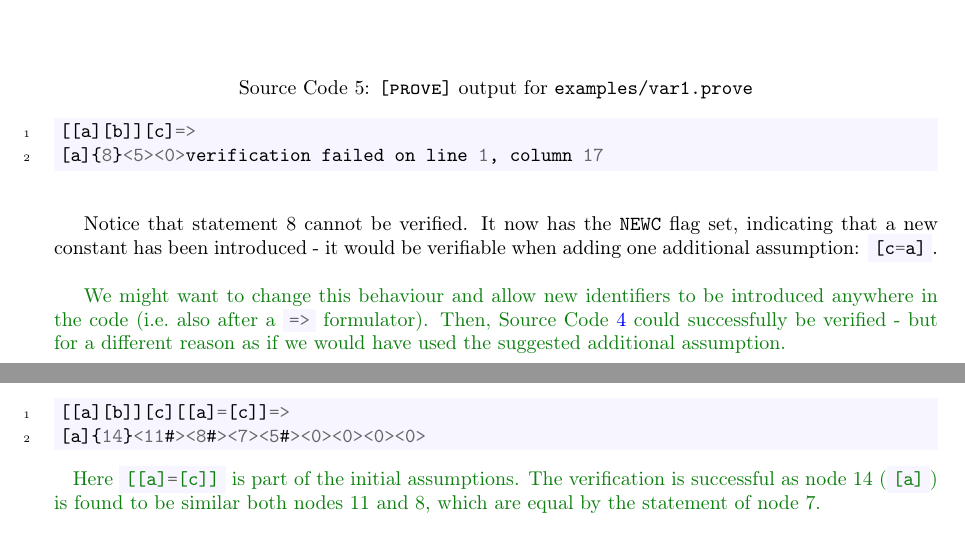
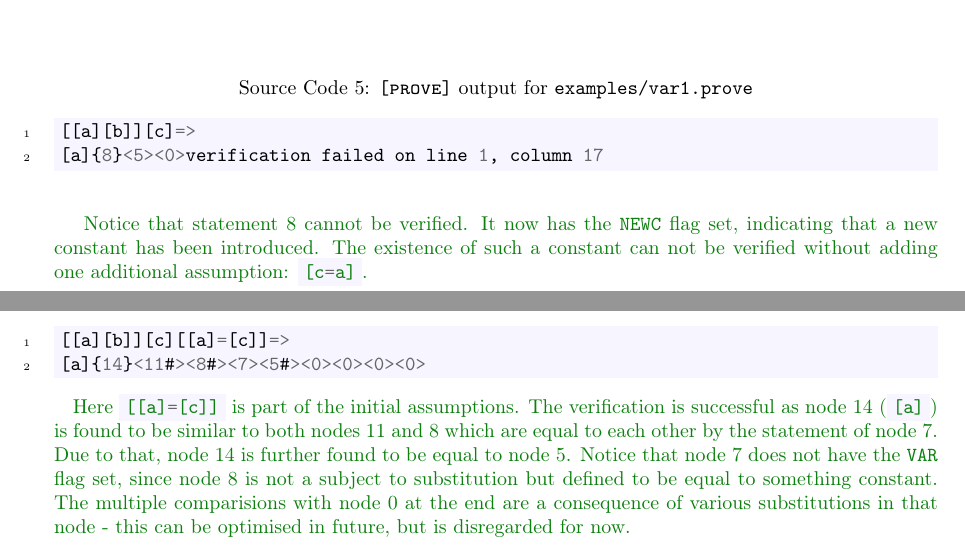
Before and after one commit to g-regex/prove, a LaTeX document (doc/doc.tex): two parts of pages 11 and 12 of 19, joined at a grey line, cut so that both start at the same text. The pictures show the PDF file doc/doc.pdf that the author committed with the source.

Commit message:
making equal node "the same"

```diff
--- a/doc/doc.tex
+++ b/doc/doc.tex
@@ -596,18 +596,12 @@ statements:
 
 \example{var1}
 
-Notice that statement~8 cannot be verified. It now has the \texttt{NEWC}
-flag set, indicating that a new constant has been introduced -\ it would be
-verifiable when adding one additional assumption: \m{[c=a]}.
-\newline
-
 \discuss{%
-	We might want to change this behaviour and allow new identifiers to be
-	introduced anywhere in the code (i.e.\ also after a \m{=>} formulator).
-	Then, Source~Code~\ref{code:var1} could successfully be verified - but for a
-	different reason as if we would have used the suggested additional
-	assumption.
-}
+	Notice that statement~8 cannot be verified. It now has the
+	\texttt{NEWC} flag set, indicating that a new constant has been introduced.
+	The existence of such a constant can not be verified without adding one
+	additional assumption: \m{[c=a]}.
+}\newline
 
 %Node~0 on now carries the \texttt{VAR} flag telling us that its sub-tree
 %contains at least one variable.  This is, because the constants, declared in
@@ -621,9 +615,15 @@ verifiable when adding one additional assumption: \m{[c=a]}.
 \pagebreak{}
 \example{var2v1}
 \discuss{%
-	Here \m{[[a]=[c]]} is part of the initial assumptions. The verification
-	is successful as node~14 (\m{[a]}) is found to be similar both nodes 11 and
-	8, which are equal by the statement of node~7.
+	Here \m{[[a]=[c]]} is part of the initial assumptions. The verification is
+	successful as node~14 (\m{[a]}) is found to be similar to both nodes 11 and
+	8 which are equal to each other by the statement of node~7. Due to that,
+	node~14 is further found to be equal to node~5. Notice that node~7 does not
+	have the \texttt{VAR} flag set, since node~8 is not a subject to
+	substitution but defined to be equal to something constant. The multiple
+	comparisions with node~0 at the end are a consequence of various
+	substitutions in that node -\ this can be optimised in future, but is
+	disregarded for now.
 }
 
 \pagebreak{}
```
Also changed, not shown: doc/doc.pdf, 2 other files.
